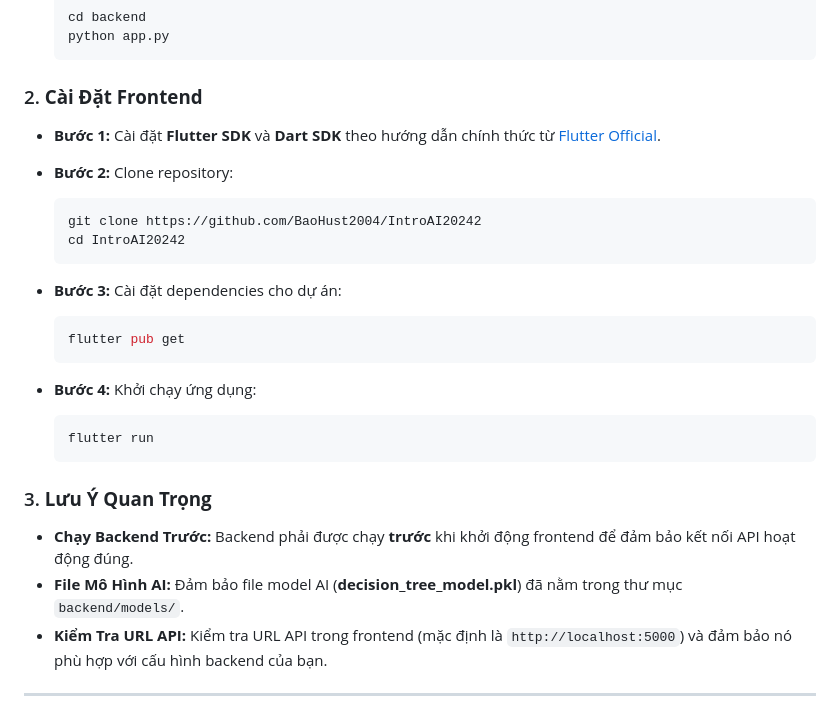
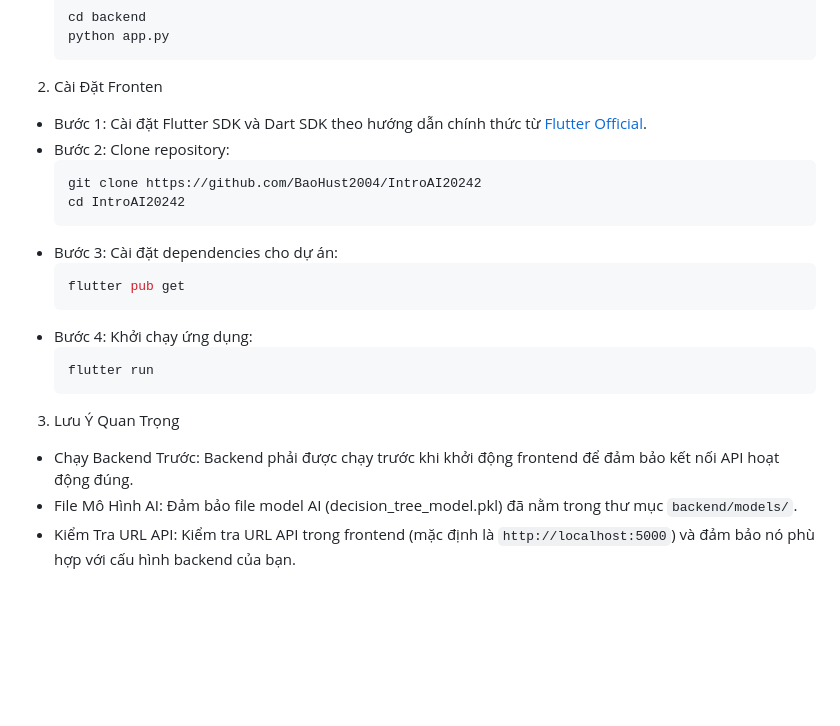
Before and after one commit to kim-ngan04/Student_Grade_Prediction_WebApp, a Markdown page: README.md, the part around the change printed below. Drawn GitHub-style; blank space fills up the shorter version.

````diff
--- a/README.md
+++ b/README.md
@@ -81,33 +59,22 @@ CyberScore là một webapp, sử dụng trí tuệ nhân tạo (AI) để hỗ
     cd backend
     python app.py
     ```
-
-### 2. **Cài Đặt Frontend**
-
-- **Bước 1:** Cài đặt **Flutter SDK** và **Dart SDK** theo hướng dẫn chính thức từ [Flutter Official](https://flutter.dev/docs/get-started/install).
-- **Bước 2:** Clone repository:
-
+2. Cài Đặt Fronten
+- Bước 1: Cài đặt Flutter SDK và Dart SDK theo hướng dẫn chính thức từ [Flutter Official](https://flutter.dev/docs/get-started/install).
+- Bước 2: Clone repository:
     ```bash
     git clone https://github.com/BaoHust2004/IntroAI20242
     cd IntroAI20242
     ```
-
-- **Bước 3:** Cài đặt dependencies cho dự án:
-
+- Bước 3: Cài đặt dependencies cho dự án:
     ```bash
     flutter pub get
     ```
-
-- **Bước 4:** Khởi chạy ứng dụng:
-
+- Bước 4: Khởi chạy ứng dụng:
     ```bash
     flutter run
     ```
-
-### 3. **Lưu Ý Quan Trọng**
-
-- **Chạy Backend Trước:** Backend phải được chạy **trước** khi khởi động frontend để đảm bảo kết nối API hoạt động đúng.
-- **File Mô Hình AI:** Đảm bảo file model AI (**decision_tree_model.pkl**) đã nằm trong thư mục `backend/models/`.
-- **Kiểm Tra URL API:** Kiểm tra URL API trong frontend (mặc định là `http://localhost:5000`) và đảm bảo nó phù hợp với cấu hình backend của bạn.
-
----
+3. Lưu Ý Quan Trọng
+- Chạy Backend Trước: Backend phải được chạy trước khi khởi động frontend để đảm bảo kết nối API hoạt động đúng.
+- File Mô Hình AI: Đảm bảo file model AI (decision_tree_model.pkl) đã nằm trong thư mục `backend/models/`.
+- Kiểm Tra URL API: Kiểm tra URL API trong frontend (mặc định là `http://localhost:5000`) và đảm bảo nó phù hợp với cấu hình backend của bạn.
````
Also changed, not shown: other parts of README.md (+37 -59 lines).
